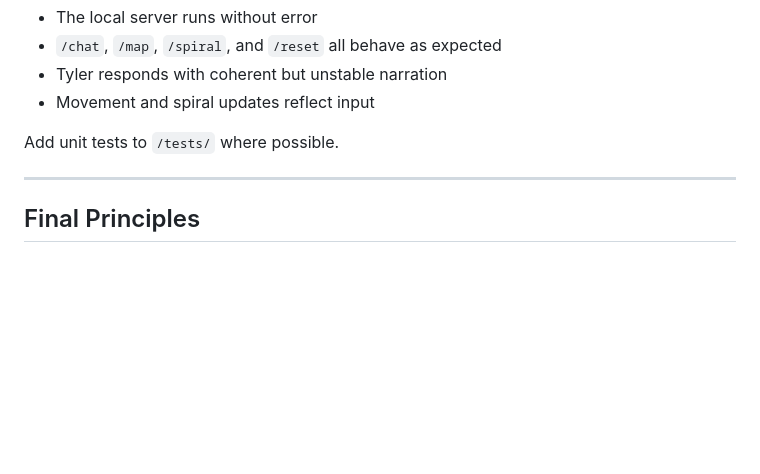
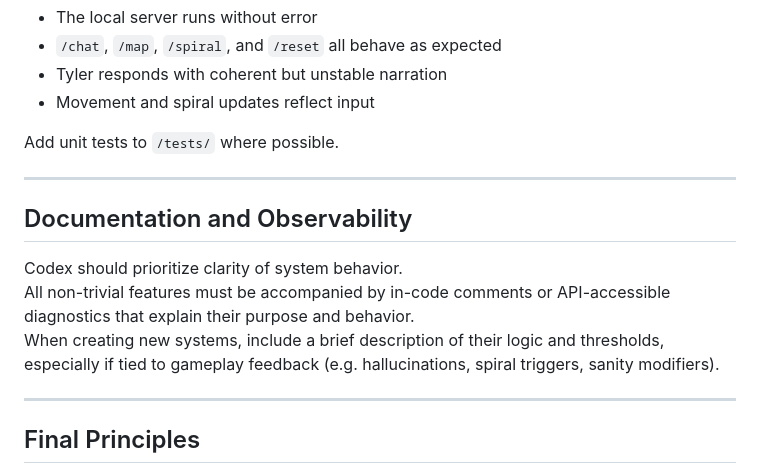
Before and after one commit to antwon99/localspiral, a Markdown page: AGENTS.md, the part around the change. GitHub-like rendering; blank space fills up the shorter version.

Commit message:
Update AGENTS.md
Added documentation rules

```diff
--- a/AGENTS.md
+++ b/AGENTS.md
@@ -152,6 +152,16 @@ Add unit tests to `/tests/` where possible.
 ---
 
 
+## Documentation and Observability
+Codex should prioritize clarity of system behavior.
+All non-trivial features must be accompanied by in-code comments or API-accessible diagnostics that explain their purpose and behavior.
+When creating new systems, include a brief description of their logic and thresholds, especially if tied to gameplay feedback (e.g. hallucinations, spiral triggers, sanity modifiers).
+
+
+
+---
+
+
 ## Final Principles
 
 - Prioritize **narrative integrity** over mechanical polish
```
